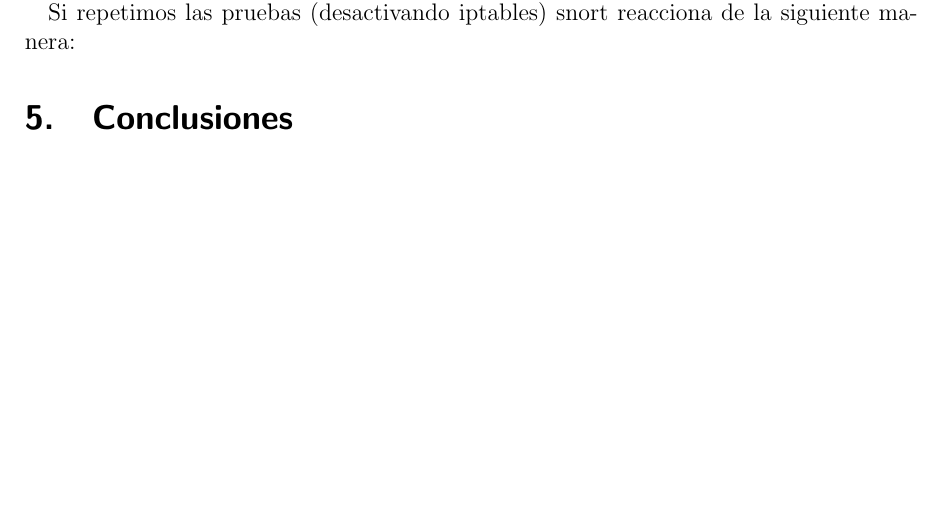
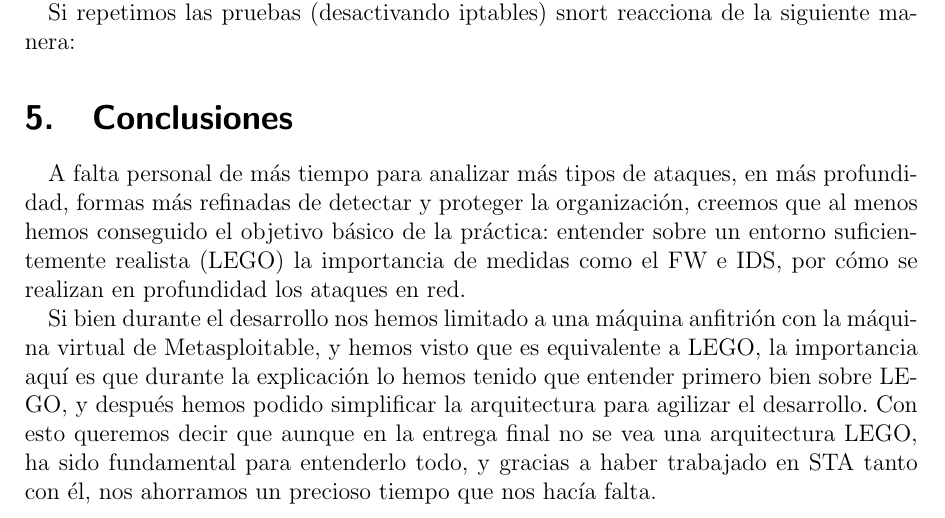
Before and after one commit to jlcs-es/seguridaddoc, a LaTeX paper (MS/memoria.tex): part of page 19 of 19 before the commit and part of page 19 of 20 after it, cut so that both start at the same text, the shorter picture padded with empty space. Compiled offline with pdfLaTeX.

Commit message:
Conclusiones

```diff
--- a/MS/memoria.tex
+++ b/MS/memoria.tex
@@ -538,14 +538,9 @@ Si repetimos las pruebas (desactivando iptables) snort reacciona de la siguiente
 
 \section{Conclusiones}
 
-%TODO: jl rellena pls : posok
+A falta personal de más tiempo para analizar más tipos de ataques, en más profundidad, formas más refinadas de detectar y proteger la organización, creemos que al menos hemos conseguido el objetivo básico de la práctica: entender sobre un entorno suficientemente realista (LEGO) la importancia de medidas como el FW e IDS, por cómo se realizan en profundidad los ataques en red.
 
-%Cosas a poner:
-% El uso de mv y host frente al proyecto LEGO.
-% Que LEGO durante la explicación es muy útil, pues te da la perspectiva correcta de qué está ocurriendo, pero luego a la hora de trabajar con las herramientas importantes (MS, Snort, nmap, nessus), es más importante tener dos máquinas donde usar las herramientas que el tener una infraestructura compleja de montar que te da lo mismo.
-% Memes
-%
-
+Si bien durante el desarrollo nos hemos limitado a una máquina anfitrión con la máquina virtual de Metasploitable, y hemos visto que es equivalente a LEGO, la importancia aquí es que durante la explicación lo hemos tenido que entender primero bien sobre LEGO, y después hemos podido simplificar la arquitectura para agilizar el desarrollo. Con esto queremos decir que aunque en la entrega final no se vea una arquitectura LEGO, ha sido fundamental para entenderlo todo, y gracias a haber trabajado en STA tanto con él, nos ahorramos un precioso tiempo que nos hacía falta.
 
 
 
```
